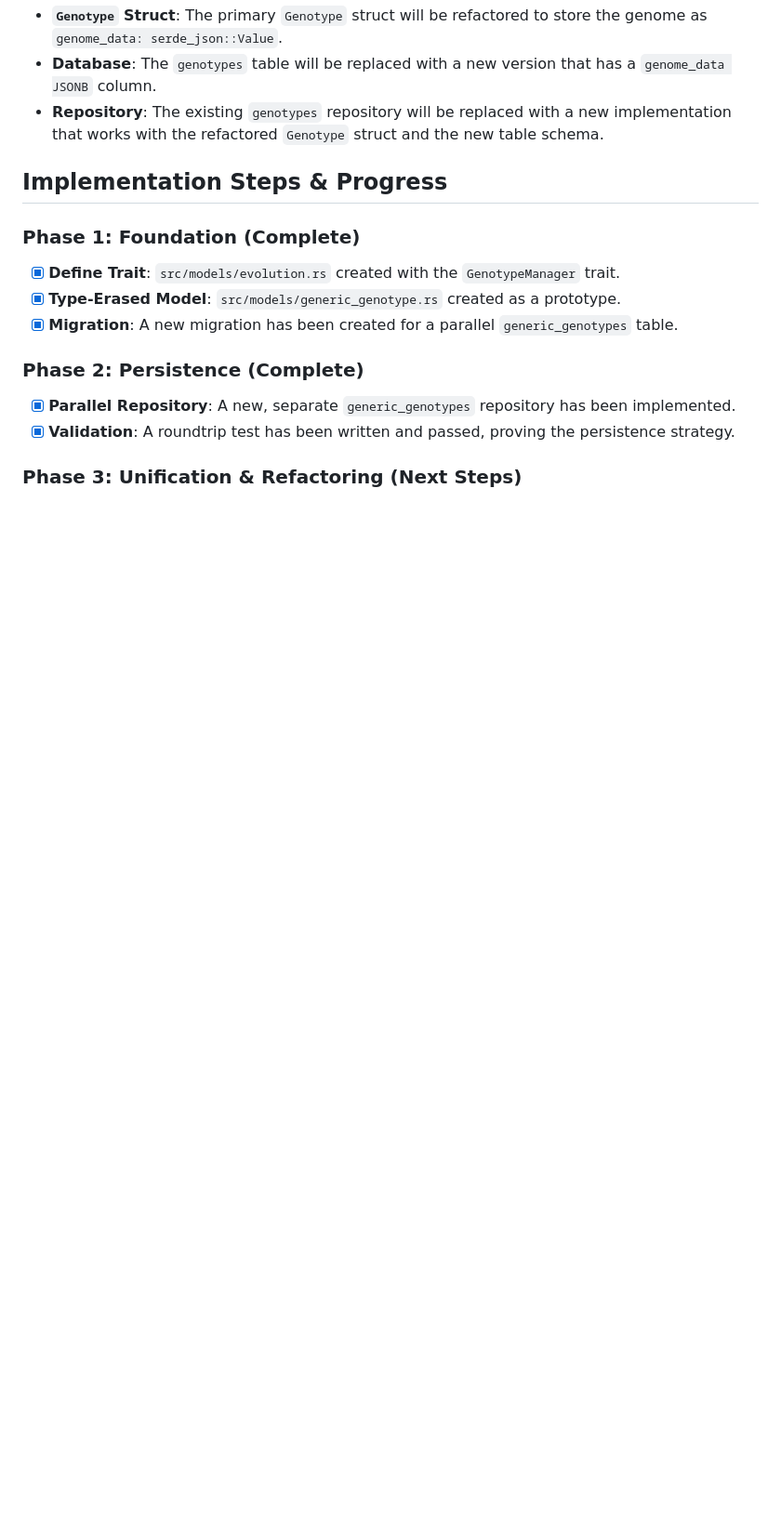
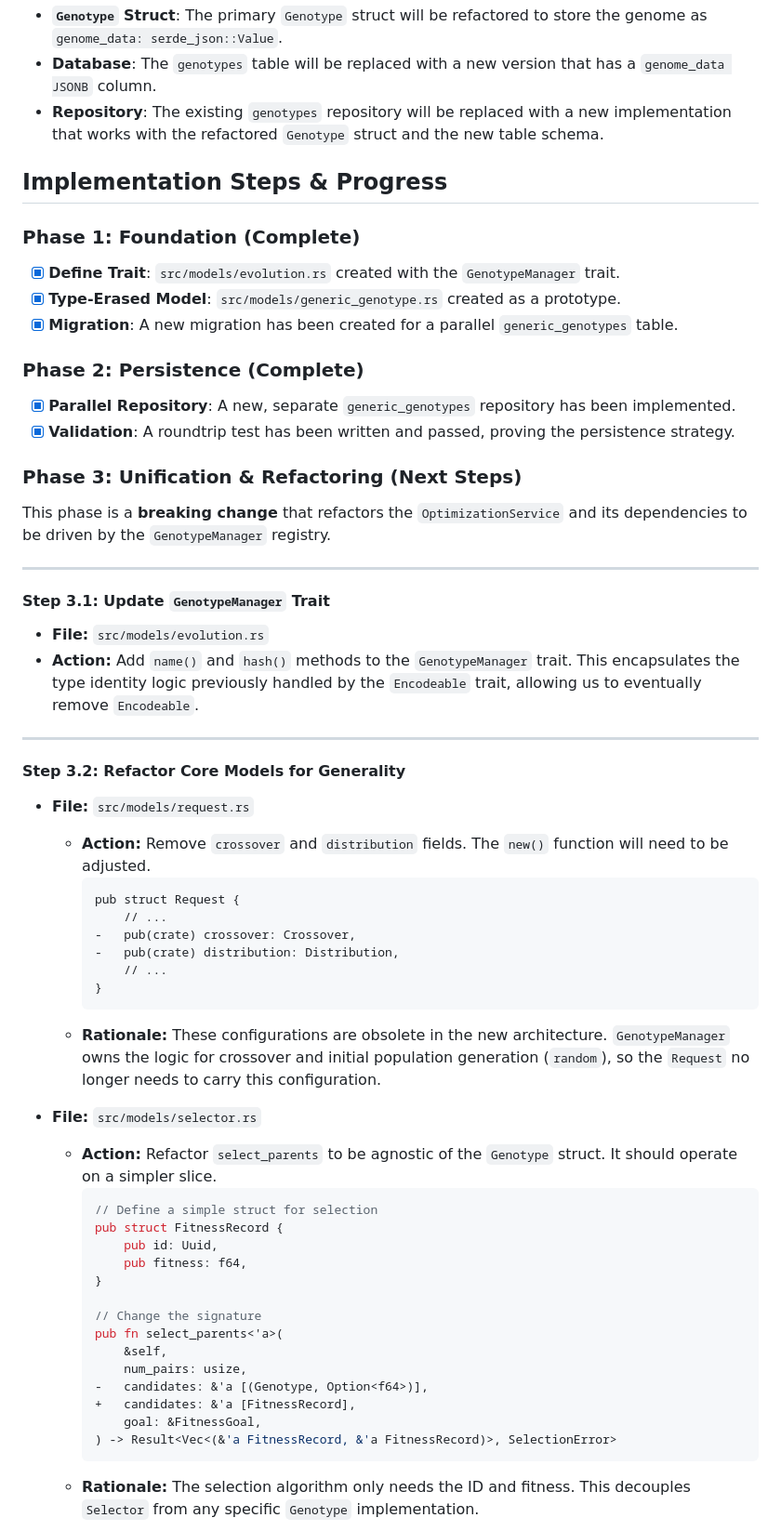
Before and after one commit to jakob-lilliemarck/fx-durable-ga, a Markdown page: REFACTORING_PLAN.md, the part around one of its changes. Shown at 93% size. GitHub-like rendering; blank space fills up the shorter version.

````diff
--- a/REFACTORING_PLAN.md
+++ b/REFACTORING_PLAN.md
@@ -63,3 +73,48 @@ The user is free to implement the logic inside these methods however they choose
 - [x] **Validation**: A roundtrip test has been written and passed, proving the persistence strategy.
 
 ### Phase 3: Unification & Refactoring (Next Steps)
+
+This phase is a **breaking change** that refactors the `OptimizationService` and its dependencies to be driven by the `GenotypeManager` registry.
+
+---
+
+#### **Step 3.1: Update `GenotypeManager` Trait**
+*   **File:** `src/models/evolution.rs`
+*   **Action:** Add `name()` and `hash()` methods to the `GenotypeManager` trait. This encapsulates the type identity logic previously handled by the `Encodeable` trait, allowing us to eventually remove `Encodeable`.
+
+---
+
+#### **Step 3.2: Refactor Core Models for Generality**
+
+*   **File:** `src/models/request.rs`
+    *   **Action:** Remove `crossover` and `distribution` fields. The `new()` function will need to be adjusted.
+        ```diff
+        pub struct Request {
+            // ...
+        -   pub(crate) crossover: Crossover,
+        -   pub(crate) distribution: Distribution,
+            // ...
+        }
+        ```
+    *   **Rationale:** These configurations are obsolete in the new architecture. `GenotypeManager` owns the logic for crossover and initial population generation (`random`), so the `Request` no longer needs to carry this configuration.
+
+*   **File:** `src/models/selector.rs`
+    *   **Action:** Refactor `select_parents` to be agnostic of the `Genotype` struct. It should operate on a simpler slice.
+        ```rust
+        // Define a simple struct for selection
+        pub struct FitnessRecord {
+            pub id: Uuid,
+            pub fitness: f64,
+        }
+
+        // Change the signature
+        pub fn select_parents<'a>(
+            &self,
+            num_pairs: usize,
+        -   candidates: &'a [(Genotype, Option<f64>)],
+        +   candidates: &'a [FitnessRecord],
+            goal: &FitnessGoal,
+        ) -> Result<Vec<(&'a FitnessRecord, &'a FitnessRecord)>, SelectionError>
+        ```
+    *   **Rationale:** The selection algorithm only needs the ID and fitness. This decouples `Selector` from any specific `Genotype` implementation.
+
````
Also changed, not shown: other parts of REFACTORING_PLAN.md (+82 -9 lines).
